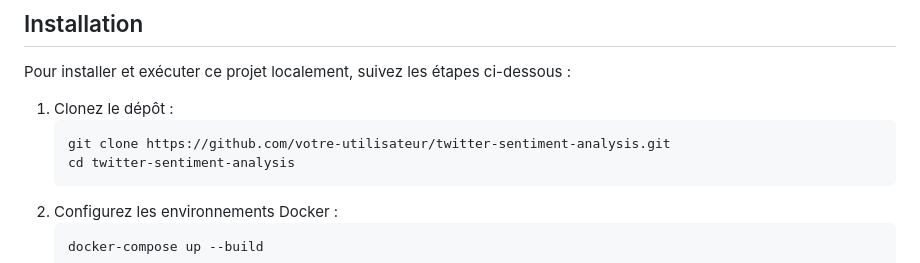
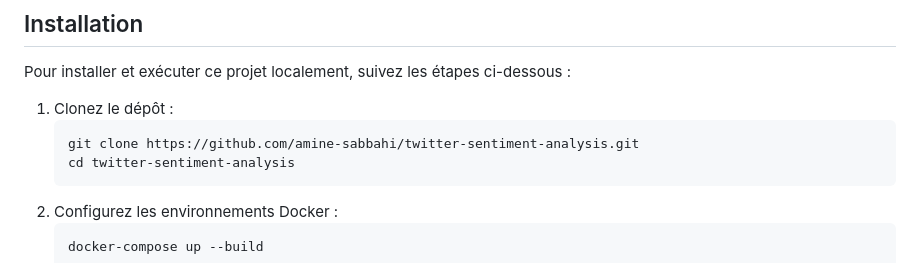
Before and after one commit to amine-sabbahi/Twitter-Real-Time-Sentiment-Analysis, a Markdown page: README.md, the part around the change. Drawn GitHub-style.

````diff
--- a/README.md
+++ b/README.md
@@ -101,7 +101,7 @@ Pour installer et exécuter ce projet localement, suivez les étapes ci-dessous
 
 1. Clonez le dépôt :
    ```bash
-   git clone https://github.com/votre-utilisateur/twitter-sentiment-analysis.git
+   git clone https://github.com/amine-sabbahi/twitter-sentiment-analysis.git
    cd twitter-sentiment-analysis
    ```
 2. Configurez les environnements Docker :
````
